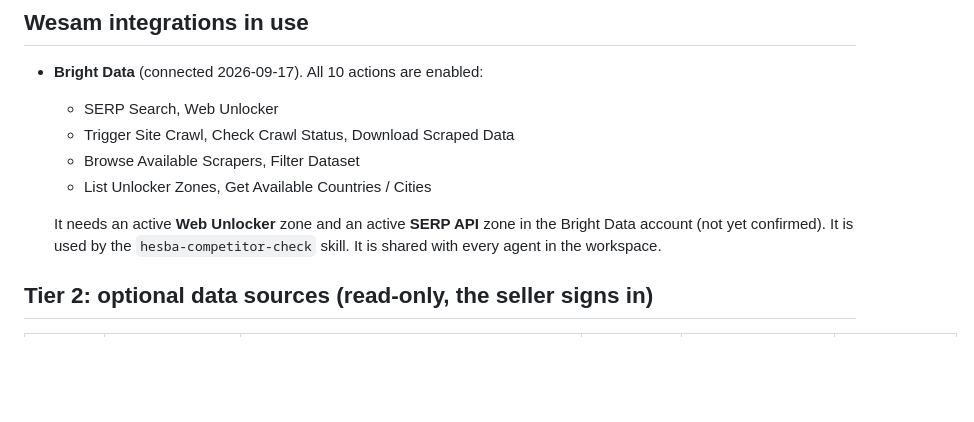
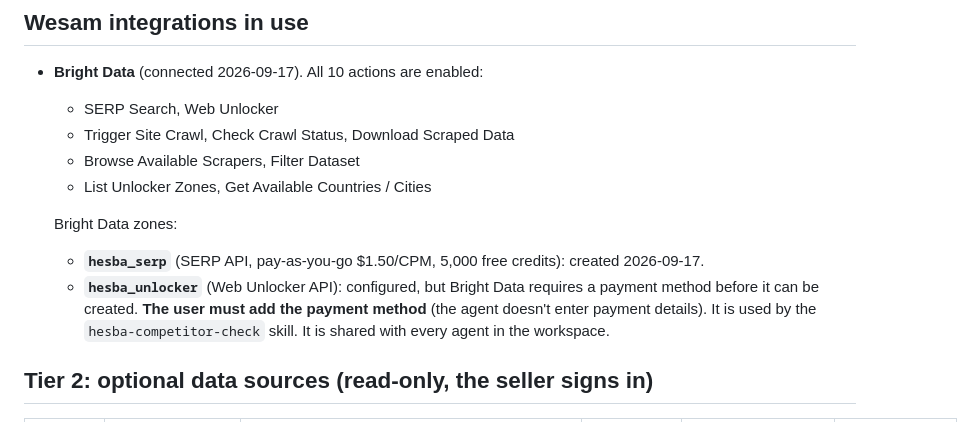
Before and after one commit to Ramy888/wesamAiAgent, a Markdown page: specs/tools.md, the part around the change. Rendered like a GitHub page; blank space fills up the shorter version.

Commit message:
Record Bright Data zone status
Co-Authored-By: Claude Opus 5 (1M context) <noreply@anthropic.com>

```diff
--- a/specs/tools.md
+++ b/specs/tools.md
@@ -31,8 +31,11 @@ Research for this page used vendor docs and READMEs.
   - Browse Available Scrapers, Filter Dataset
   - List Unlocker Zones, Get Available Countries / Cities
 
-  It needs an active **Web Unlocker** zone and an active **SERP API** zone in the Bright Data
-  account (not yet confirmed). It is used by the `hesba-competitor-check` skill. It is shared
+  Bright Data zones:
+  - **`hesba_serp`** (SERP API, pay-as-you-go $1.50/CPM, 5,000 free credits): created 2026-09-17.
+  - **`hesba_unlocker`** (Web Unlocker API): configured, but Bright Data requires a payment
+    method before it can be created. **The user must add the payment method** (the agent
+    doesn't enter payment details). It is used by the `hesba-competitor-check` skill. It is shared
   with every agent in the workspace.
 
 ## Tier 2: optional data sources (read-only, the seller signs in)
```
